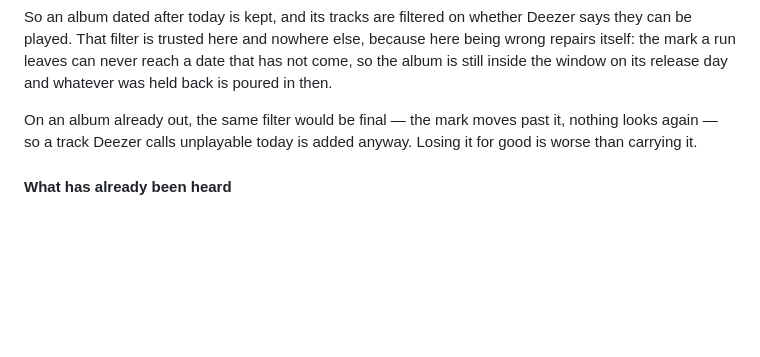
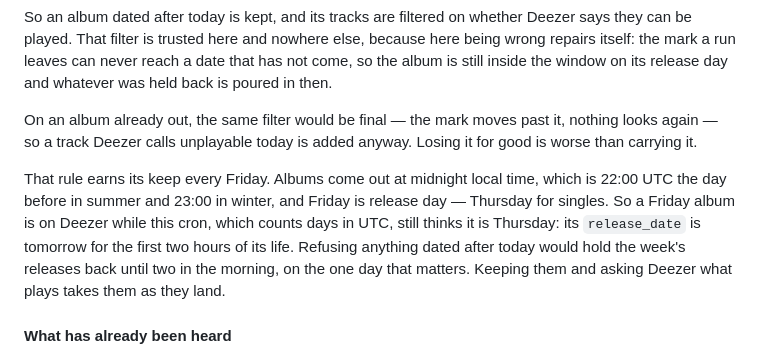
Before and after one commit to smndhm/dzr-cron, a Markdown page: README.md, the part around the change. Drawn GitHub-style; blank space fills up the shorter version.

Commit message:
docs: say why a Friday album is dated tomorrow
Albums come out at midnight local time, which is 22:00 UTC the day before,
and Friday is release day. So the week's releases reach Deezer while this
cron, counting days in UTC, still reads Thursday, and their release_date is
tomorrow for two hours.

That is the case the release-date ceiling would have failed, on the one day
that matters. Worth writing down beside the rule that replaced it, since the
rule looks convoluted until you know what it is for.

Co-Authored-By: Claude Opus 5 <noreply@anthropic.com>
Claude-Session: https://claude.ai/code/session_01R719W7QiYjEkjXYh1pZwRe

```diff
--- a/README.md
+++ b/README.md
@@ -232,6 +232,15 @@ On an album already out, the same filter would be final — the mark moves past
 it, nothing looks again — so a track Deezer calls unplayable today is added
 anyway. Losing it for good is worse than carrying it.
 
+That rule earns its keep every Friday. Albums come out at midnight local time,
+which is 22:00 UTC the day before in summer and 23:00 in winter, and Friday is
+release day — Thursday for singles. So a Friday album is on Deezer while this
+cron, which counts days in UTC, still thinks it is Thursday: its `release_date`
+is tomorrow for the first two hours of its life. Refusing anything dated after
+today would hold the week's releases back until two in the morning, on the one
+day that matters. Keeping them and asking Deezer what plays takes them as they
+land.
+
 #### What has already been heard
 
 A release you have already played is never poured in, and one you have played
```
